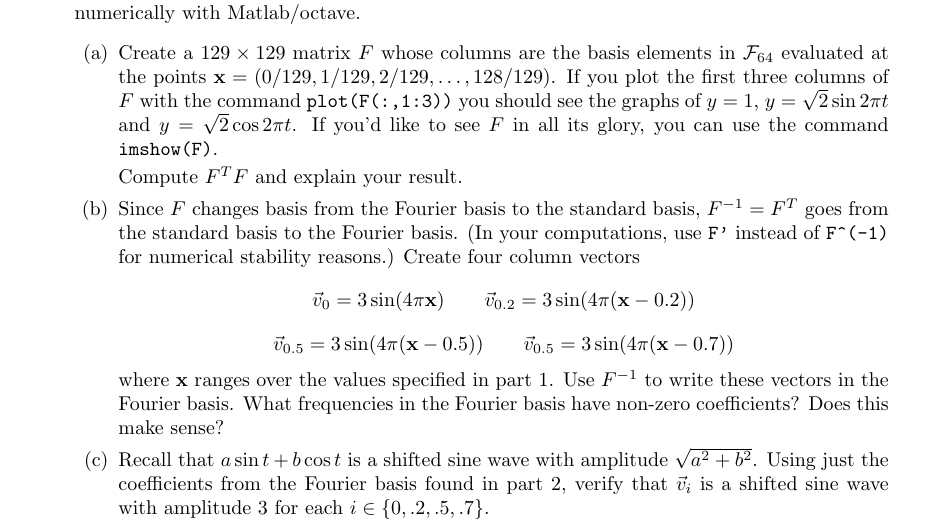
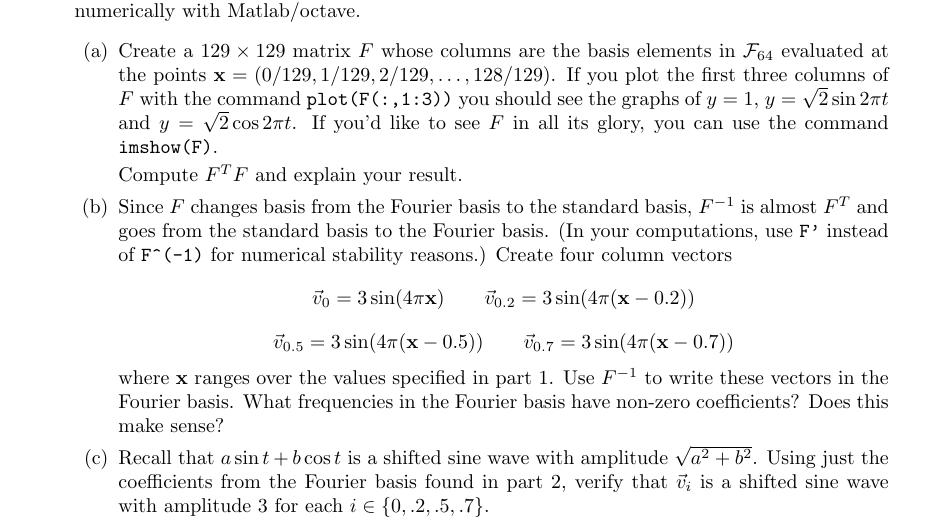
Before and after one commit to siefkenj/2017-MATH-281-3-webpage, a LaTeX problem sheet (homework/homework8.tex): part of page 3 of 4, cut so that both start at the same text. The pictures show the PDF file homework/homework8.pdf that the author committed with the source.

Commit message:
fixed typeo

```diff
--- a/homework/homework8.tex
+++ b/homework/homework8.tex
@@ -234,7 +234,7 @@
 					the command {\tt imshow(F)}.
 
 					Compute $F^TF$ and explain your result.
-				\item Since $F$ changes basis from the Fourier basis to the standard basis, $F^{-1}=F^T$ goes
+				\item Since $F$ changes basis from the Fourier basis to the standard basis, $F^{-1}$ is almost $F^T$ and goes
 					from the standard basis to the Fourier basis.  (In your computations, use {\tt F'} instead of
 					{\tt F\textasciicircum(-1)} for numerical stability reasons.)  Create four column vectors
 					\[
```
Also changed, not shown: homework/homework8.pdf, homework/homework8.tex (2 more changed lines).
